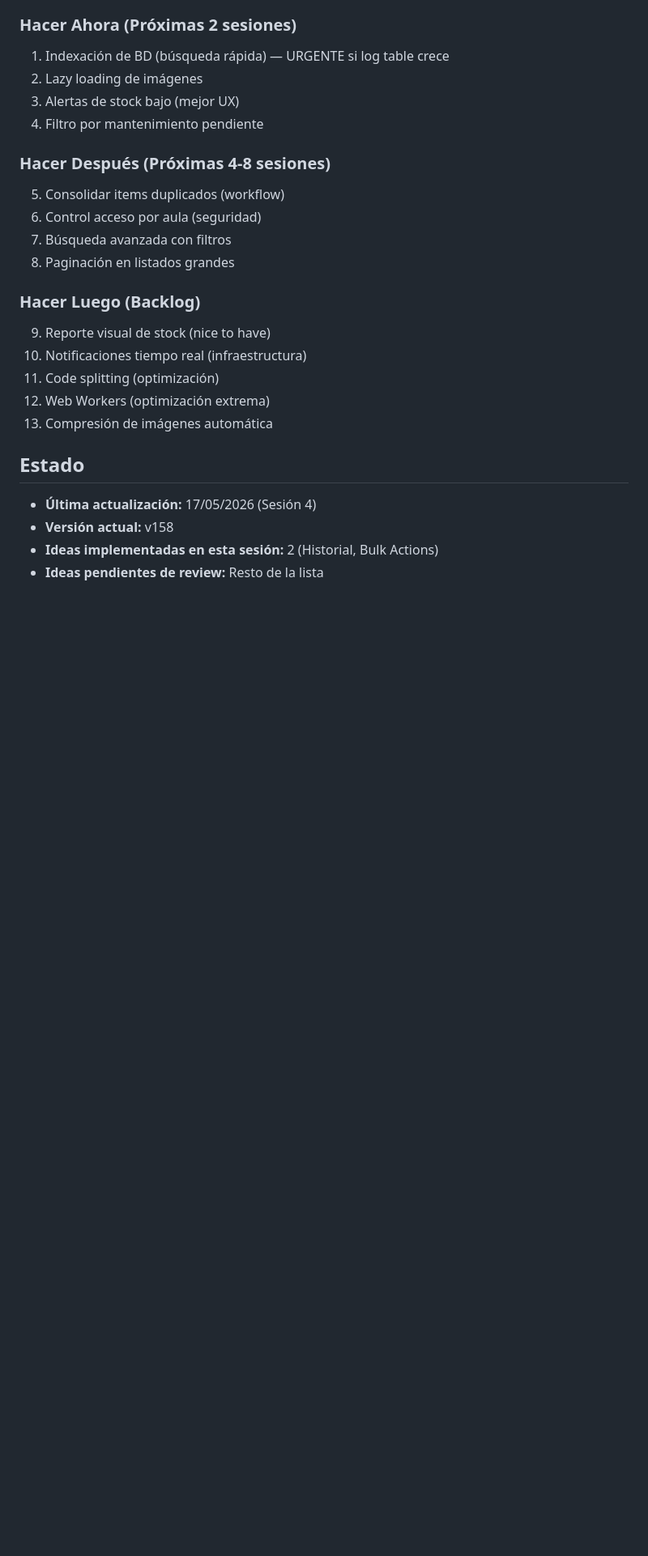
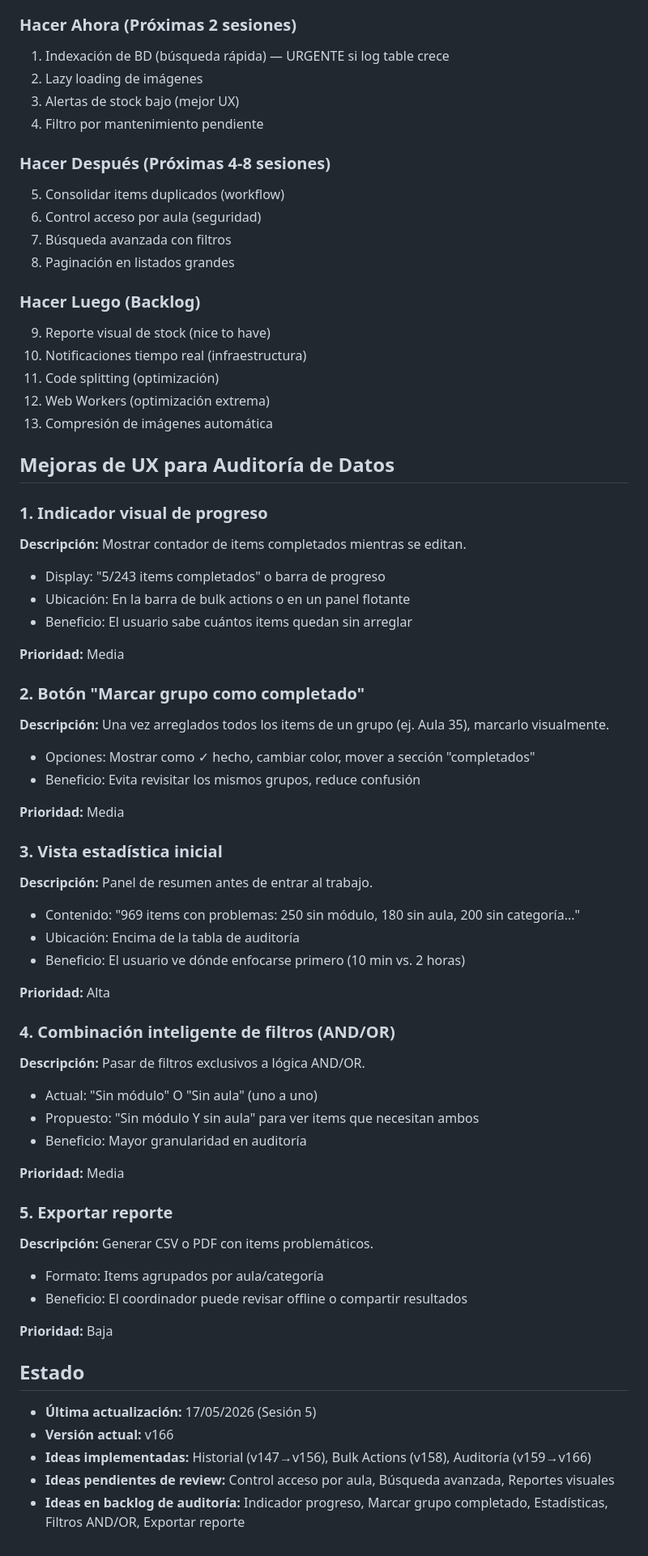
Before and after one commit to slatorre-dev/SQLInventarioElecFP, a Markdown page: IDEAS.md, the part around the change. Shown at 81% size. Drawn GitHub-style; blank space fills up the shorter version.

Commit message:
Update IDEAS.md with audit UX improvements backlog (v166)

```diff
--- a/IDEAS.md
+++ b/IDEAS.md
@@ -222,9 +222,50 @@ CREATE INDEX idx_items_aula ON items(aula);
 12. Web Workers (optimización extrema)
 13. Compresión de imágenes automática
 
+## Mejoras de UX para Auditoría de Datos
+
+### 1. Indicador visual de progreso
+**Descripción:** Mostrar contador de items completados mientras se editan.
+- Display: "5/243 items completados" o barra de progreso
+- Ubicación: En la barra de bulk actions o en un panel flotante
+- Beneficio: El usuario sabe cuántos items quedan sin arreglar
+
+**Prioridad:** Media
+
+### 2. Botón "Marcar grupo como completado"
+**Descripción:** Una vez arreglados todos los items de un grupo (ej. Aula 35), marcarlo visualmente.
+- Opciones: Mostrar como ✓ hecho, cambiar color, mover a sección "completados"
+- Beneficio: Evita revisitar los mismos grupos, reduce confusión
+
+**Prioridad:** Media
+
+### 3. Vista estadística inicial
+**Descripción:** Panel de resumen antes de entrar al trabajo.
+- Contenido: "969 items con problemas: 250 sin módulo, 180 sin aula, 200 sin categoría..."
+- Ubicación: Encima de la tabla de auditoría
+- Beneficio: El usuario ve dónde enfocarse primero (10 min vs. 2 horas)
+
+**Prioridad:** Alta
+
+### 4. Combinación inteligente de filtros (AND/OR)
+**Descripción:** Pasar de filtros exclusivos a lógica AND/OR.
+- Actual: "Sin módulo" O "Sin aula" (uno a uno)
+- Propuesto: "Sin módulo Y sin aula" para ver items que necesitan ambos
+- Beneficio: Mayor granularidad en auditoría
+
+**Prioridad:** Media
+
+### 5. Exportar reporte
+**Descripción:** Generar CSV o PDF con items problemáticos.
+- Formato: Items agrupados por aula/categoría
+- Beneficio: El coordinador puede revisar offline o compartir resultados
+
+**Prioridad:** Baja
+
 ## Estado
 
-- **Última actualización:** 17/05/2026 (Sesión 4)
-- **Versión actual:** v158
-- **Ideas implementadas en esta sesión:** 2 (Historial, Bulk Actions)
-- **Ideas pendientes de review:** Resto de la lista
+- **Última actualización:** 17/05/2026 (Sesión 5)
+- **Versión actual:** v166
+- **Ideas implementadas:** Historial (v147→v156), Bulk Actions (v158), Auditoría (v159→v166)
+- **Ideas pendientes de review:** Control acceso por aula, Búsqueda avanzada, Reportes visuales
+- **Ideas en backlog de auditoría:** Indicador progreso, Marcar grupo completado, Estadísticas, Filtros AND/OR, Exportar reporte
```
